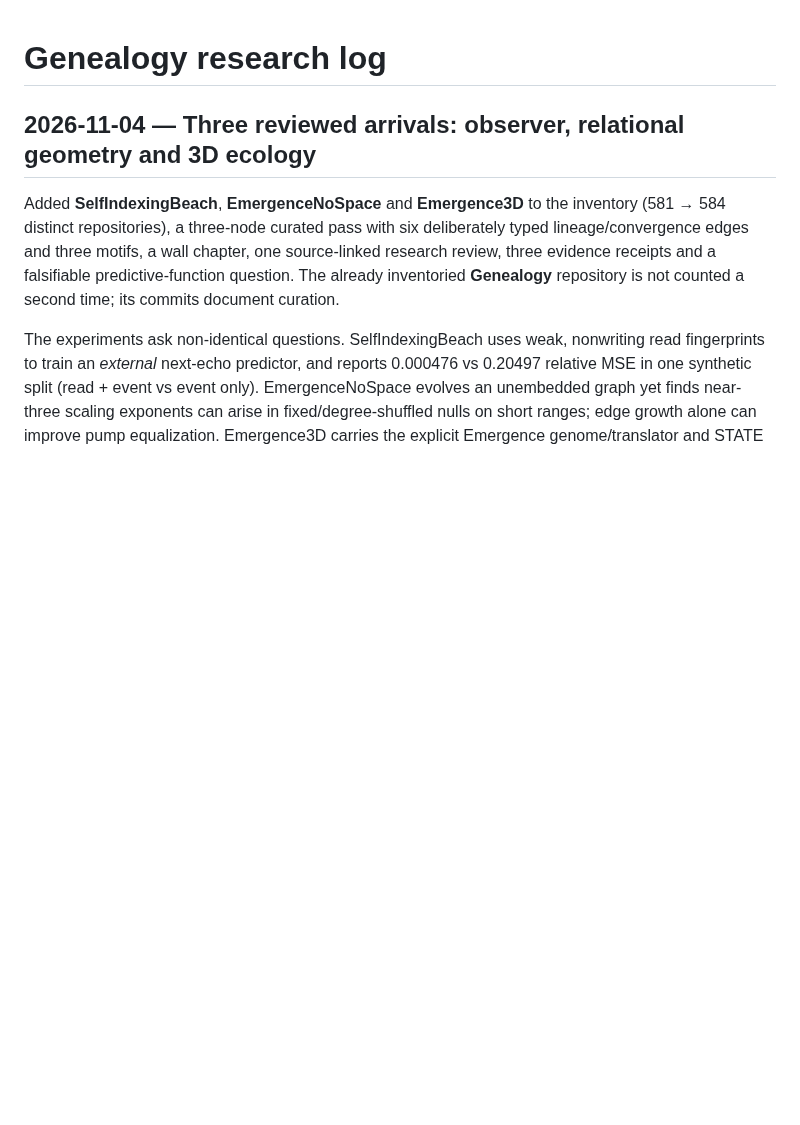
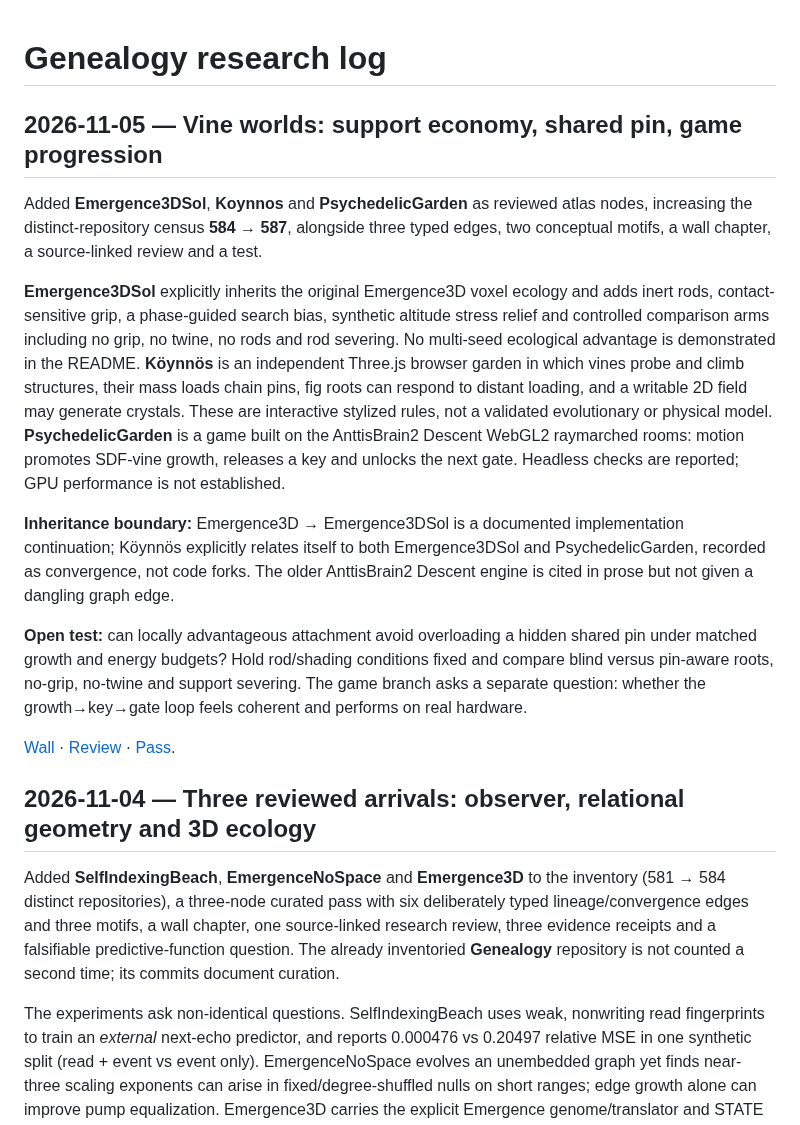
Before and after one commit to anttiluode/Genealogy, a Markdown page: RESEARCH_LOG.md, the part around the change. GitHub-like rendering; blank space fills up the shorter version.

Commit message:
Record November 5 vine-world archaeology in the research log

```diff
--- a/RESEARCH_LOG.md
+++ b/RESEARCH_LOG.md
@@ -1,4 +1,16 @@
 # Genealogy research log
+
+## 2026-11-05 — Vine worlds: support economy, shared pin, game progression
+
+Added **Emergence3DSol**, **Koynnos** and **PsychedelicGarden** as reviewed atlas nodes, increasing the distinct-repository census **584 → 587**, alongside three typed edges, two conceptual motifs, a wall chapter, a source-linked review and a test.
+
+**Emergence3DSol** explicitly inherits the original Emergence3D voxel ecology and adds inert rods, contact-sensitive grip, a phase-guided search bias, synthetic altitude stress relief and controlled comparison arms including no grip, no twine, no rods and rod severing. No multi-seed ecological advantage is demonstrated in the README. **Köynnös** is an independent Three.js browser garden in which vines probe and climb structures, their mass loads chain pins, fig roots can respond to distant loading, and a writable 2D field may generate crystals. These are interactive stylized rules, not a validated evolutionary or physical model. **PsychedelicGarden** is a game built on the AnttisBrain2 Descent WebGL2 raymarched rooms: motion promotes SDF-vine growth, releases a key and unlocks the next gate. Headless checks are reported; GPU performance is not established.
+
+**Inheritance boundary:** Emergence3D → Emergence3DSol is a documented implementation continuation; Köynnös explicitly relates itself to both Emergence3DSol and PsychedelicGarden, recorded as convergence, not code forks. The older AnttisBrain2 Descent engine is cited in prose but not given a dangling graph edge.
+
+**Open test:** can locally advantageous attachment avoid overloading a hidden shared pin under matched growth and energy budgets? Hold rod/shading conditions fixed and compare blind versus pin-aware roots, no-grip, no-twine and support severing. The game branch asks a separate question: whether the growth→key→gate loop feels coherent and performs on real hardware.
+
+[Wall](https://anttiluode.github.io/Genealogy/#nov5-vines-chains) · [Review](docs/reviews/2026-11-05-vines-borrowed-support-and-game-worlds.md) · [Pass](data/passes/november-5-vines-chains-and-garden-worlds.json).
 
 ## 2026-11-04 — Three reviewed arrivals: observer, relational geometry and 3D ecology
 
```
